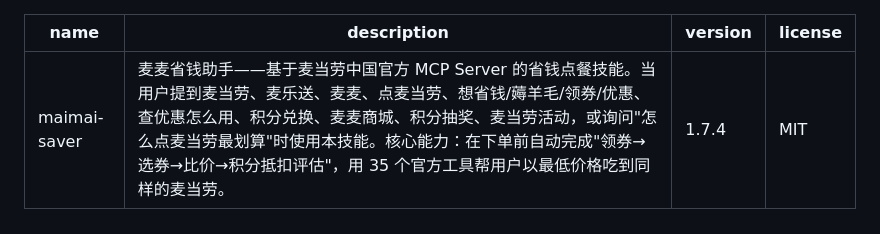
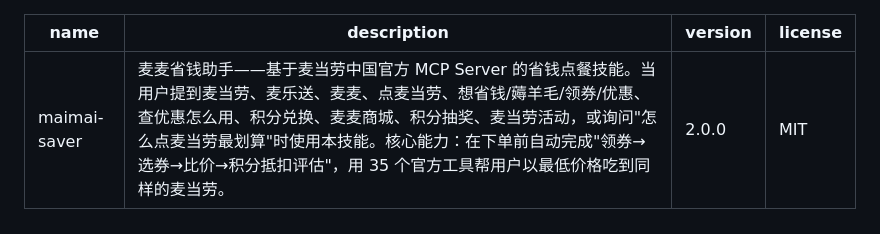
Before and after one commit to yuxinlaile/McD-Saver-MaiMai, a Markdown page: SKILL.md, the part around the change. Rendered like a GitHub page.

Commit message:
release: v2.0.0——版本号自动递增工具（自定义 z.x.y 格式），版本格式切换

```diff
--- a/SKILL.md
+++ b/SKILL.md
@@ -1,7 +1,7 @@
 ---
 name: maimai-saver
 description: 麦麦省钱助手——基于麦当劳中国官方 MCP Server 的省钱点餐技能。当用户提到麦当劳、麦乐送、麦麦、点麦当劳、想省钱/薅羊毛/领券/优惠、查优惠怎么用、积分兑换、麦麦商城、积分抽奖、麦当劳活动，或询问"怎么点麦当劳最划算"时使用本技能。核心能力：在下单前自动完成"领券→选券→比价→积分抵扣评估"，用 35 个官方工具帮用户以最低价格吃到同样的麦当劳。
-version: 1.7.4
+version: 2.0.0
 license: MIT
 ---
 
```
